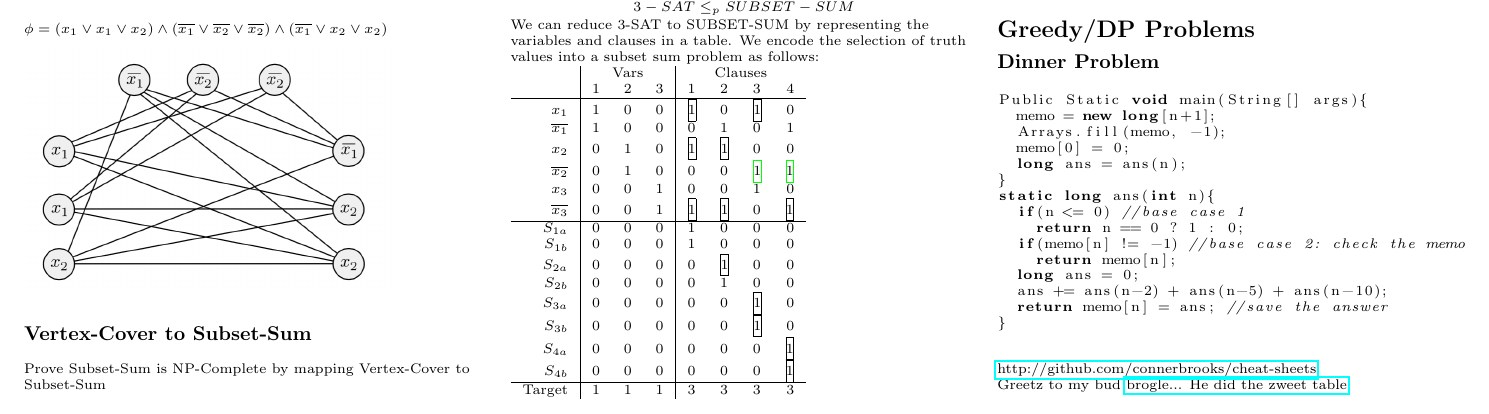
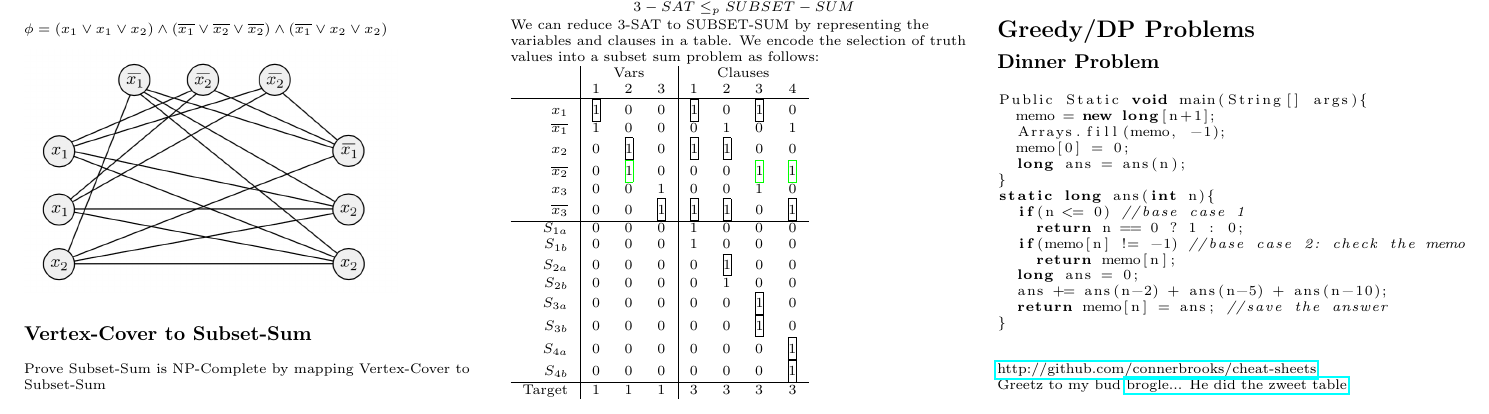
Before and after one commit to connerbrooks/cheat-sheets, a LaTeX document (cot4210/final/final.tex): part of page 2 of 2, cut so that both start at the same text. Compiled offline with pdfLaTeX.

Commit message:
Added boxes around our selection for 3-SAT to subset sum

```diff
--- a/cot4210/final/final.tex
+++ b/cot4210/final/final.tex
@@ -304,12 +304,12 @@ We can reduce 3-SAT to SUBSET-SUM by representing the variables and clauses in a
 \begin{tabular}{l | l l l | l l l r }
 & \multicolumn{3}{ c| }{Vars} & \multicolumn{4}{ |c }{Clauses} \\
  & 1 & 2 & 3 & 1 & 2 & 3 & 4 \\ \hline
-\hfill $x_{1}$ & 1 & 0 & 0 & \framebox[1.1\width]{1} \par & 0 & \framebox[1.1\width]{1} \par & 0 \\
+\hfill $x_{1}$ & \cfbox{black}{1} \par & 0 & 0 & \framebox[1.1\width]{1} \par & 0 & \framebox[1.1\width]{1} \par & 0 \\
 \hfill $\overline{x_{1}}$ & 1 & 0 & 0 & 0 & 1 & 0 & 1 \\
-\hfill $x_{2}$ & 0 & 1 & 0 & \cfbox{black}{1} & \framebox[1.1\width]{1} \par & 0 & 0 \\
-\hfill $\overline{x_{2}}$ & 0 & 1 & 0 & 0 & 0 & \cfbox{green}{1} \par & \cfbox{green}{1} \par \\
+\hfill $x_{2}$ & 0 & \cfbox{black}{1} & 0 & \cfbox{black}{1} & \framebox[1.1\width]{1} \par & 0 & 0 \\
+\hfill $\overline{x_{2}}$ & 0 & \cfbox{green}{1} & 0 & 0 & 0 & \cfbox{green}{1} \par & \cfbox{green}{1} \par \\
 \hfill $x_{3}$ & 0 & 0 & 1 & 0 & 0 & 1 & 0 \\
-\hfill $\overline{x_{3}}$ & 0 & 0 & 1 & \framebox[1.1\width]{1} \par & \framebox[1.1\width]{1} \par & 0 & \framebox[1.1\width]{1} \par \\ \hline
+\hfill $\overline{x_{3}}$ & 0 & 0 & \cfbox{black}{1} & \framebox[1.1\width]{1} \par & \framebox[1.1\width]{1} \par & 0 & \framebox[1.1\width]{1} \par \\ \hline
 \hfill $S_{1a}$ & 0 & 0 & 0 & 1 & 0 & 0 & 0 \\
 \hfill $S_{1b}$ & 0 & 0 & 0 & 1 & 0 & 0 & 0 \\
 \hfill $S_{2a}$ & 0 & 0 & 0 & 0 & \framebox[1.1\width]{1} \par & 0 & 0 \\
```
